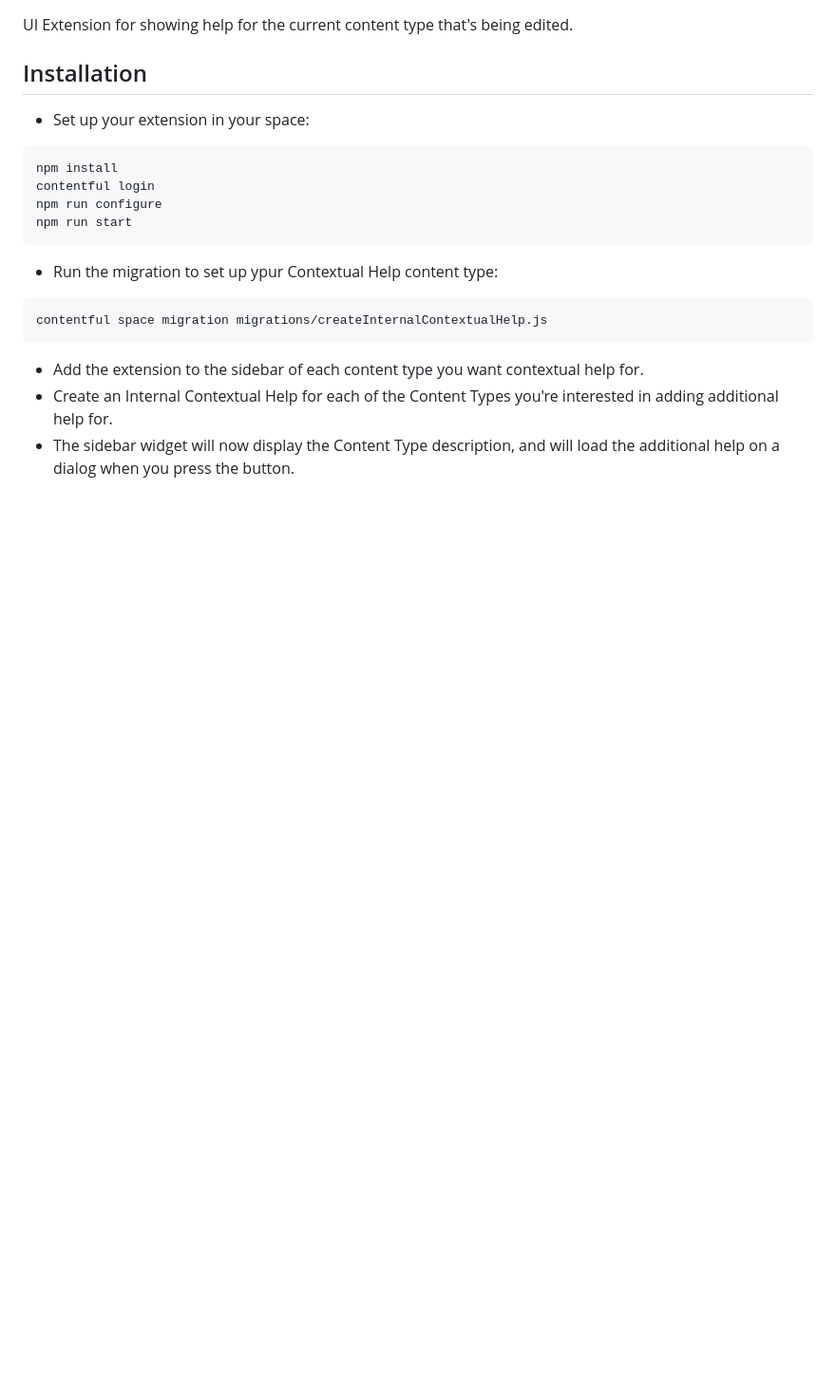
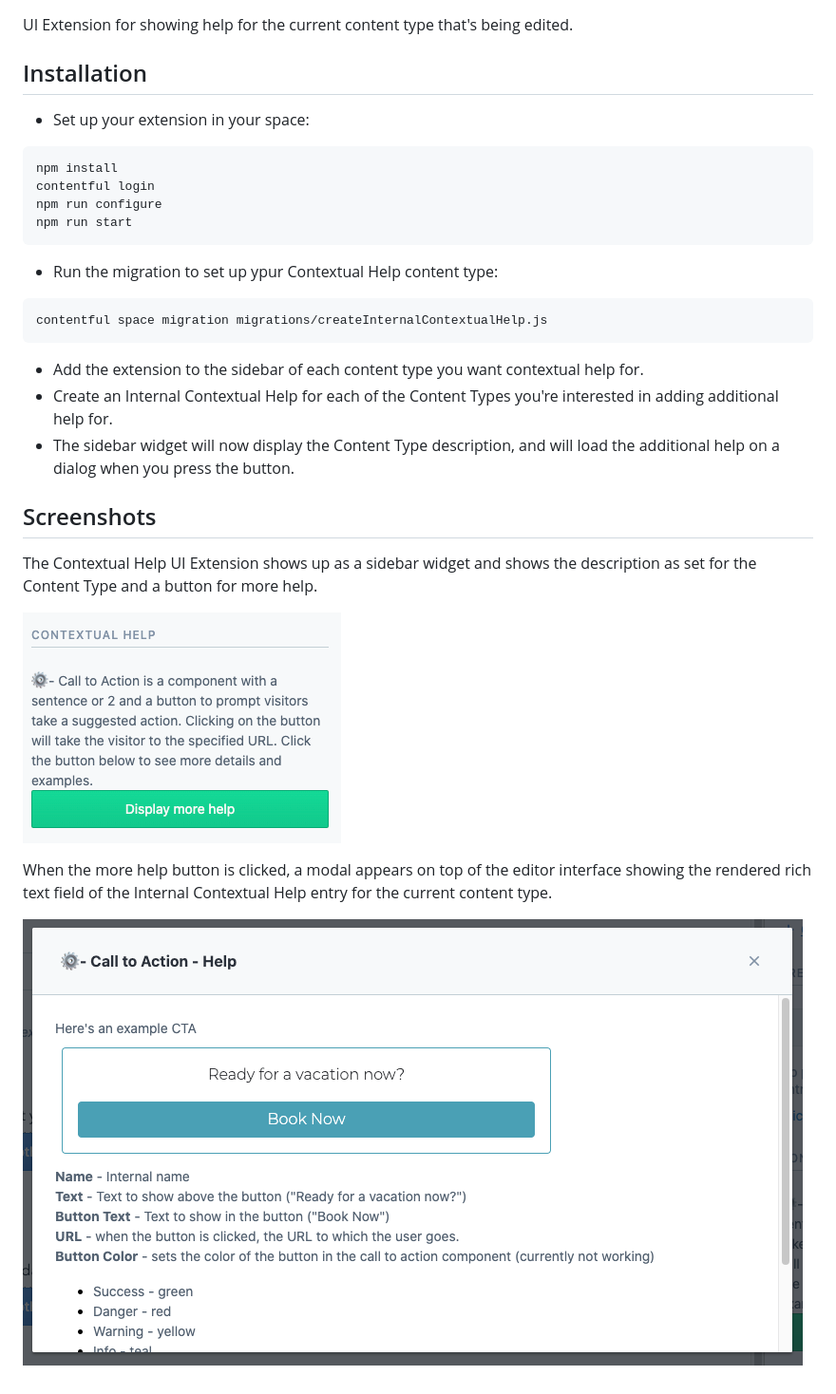
Before and after one commit to contentful-labs/contextual-help, a Markdown page: README.md, the part around the change. Shown at 95% size. Drawn GitHub-style; pictures changed too: screenshot1.png (added), screenshot2.png (added); blank space fills up the shorter version.

Commit message:
added some screenshots

```diff
--- a/README.md
+++ b/README.md
@@ -21,3 +21,13 @@ contentful space migration migrations/createInternalContextualHelp.js
 * Add the extension to the sidebar of each content type you want contextual help for.
 * Create an Internal Contextual Help for each of the Content Types you're interested in adding additional help for.
 * The sidebar widget will now display the Content Type description, and will load the additional help on a dialog when you press the button.
+
+## Screenshots
+
+The Contextual Help UI Extension shows up as a sidebar widget and shows the description as set for the Content Type and a button for more help.
+
+![screenshot1.png](screenshot1.png)
+
+When the more help button is clicked, a modal appears on top of the editor interface showing the rendered rich text field of the Internal Contextual Help entry for the current content type.
+
+![screenshot2.png](screenshot2.png)
```
